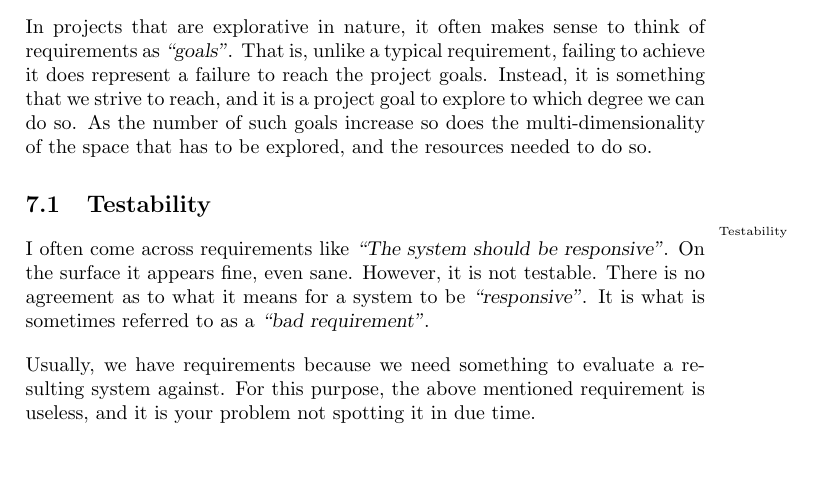
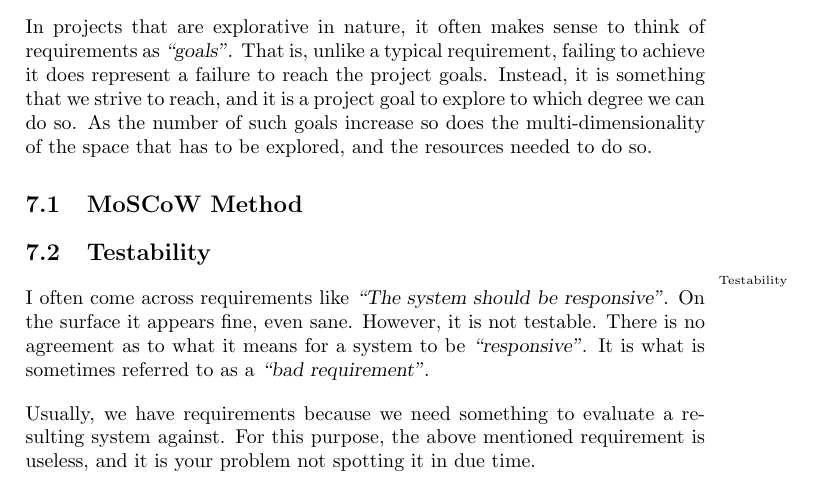
Before and after one commit to aslakjohansen/report-writing, a LaTeX thesis (doc/report-writing.tex): part of page 24 of 41, cut so that both start at the same text, the shorter picture padded with empty space. Compiled offline with pdfLaTeX.

Commit message:
Added some structure for the moscow method

```diff
--- a/doc/report-writing.tex
+++ b/doc/report-writing.tex
@@ -663,6 +663,14 @@ That strategy does not scale with the number of papers though. Another option is
 % vs goals
 In projects that are explorative in nature, it often makes sense to think of requirements as \quoted{goals}. That is, unlike a typical requirement, failing to achieve it does represent a failure to reach the project goals. Instead, it is something that we strive to reach, and it is a project goal to explore to which degree we can do so. As the number of such goals increase so does the multi-dimensionality of the space that has to be explored, and the resources needed to do so.
 
+\section{MoSCoW Method}
+
+% brief description
+
+% lack of analytical rationale for ranking
+
+% simply prioritization: does not mean that "would" don't need to be covered, example (don't choose a framework that cannot support all would's)
+
 \section{Testability}
 
 \idx{Testability} I often come across requirements like \quoted{The system should be responsive}. On the surface it appears fine, even sane. However, it is not testable. There is no agreement as to what it means for a system to be \quoted{responsive}. It is what is sometimes referred to as a \quoted{bad requirement}.
```
